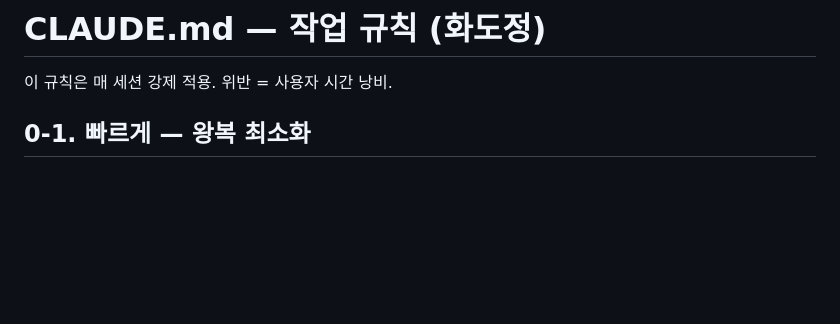
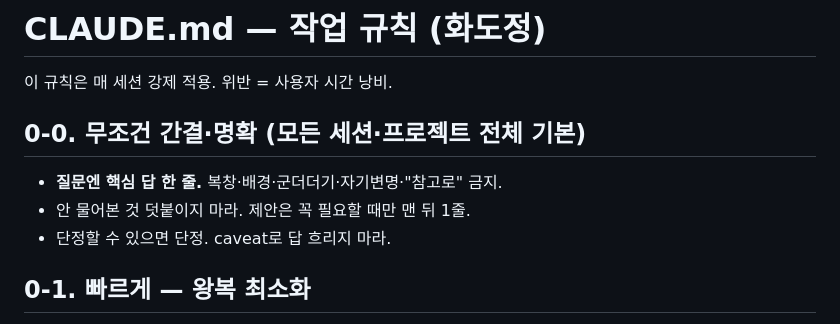
Before and after one commit to wowlin/hwadojeong, a Markdown page: CLAUDE.md, the part around the change. Drawn GitHub-style; blank space fills up the shorter version.

Commit message:
규칙: 무조건 간결·명확 기본 규칙 최상단 추가(모든 세션)

```diff
--- a/CLAUDE.md
+++ b/CLAUDE.md
@@ -1,6 +1,11 @@
 # CLAUDE.md — 작업 규칙 (화도정)
 
 이 규칙은 매 세션 강제 적용. 위반 = 사용자 시간 낭비.
+
+## 0-0. 무조건 간결·명확 (모든 세션·프로젝트 전체 기본)
+- **질문엔 핵심 답 한 줄.** 복창·배경·군더더기·자기변명·"참고로" 금지.
+- 안 물어본 것 덧붙이지 마라. 제안은 꼭 필요할 때만 맨 뒤 1줄.
+- 단정할 수 있으면 단정. caveat로 답 흐리지 마라.
 
 ## 0-1. 빠르게 — 왕복 최소화
 - **느림의 원인은 검색·빌드·렌더의 왕복 횟수다.** 한 번에 하나씩 grep/read 하지 말고, 필요한 정보를 **한 번의 호출에 몰아서** 모은다(여러 grep을 한 명령에, 의존 없는 도구 호출은 한 응답에 병렬로).
```
